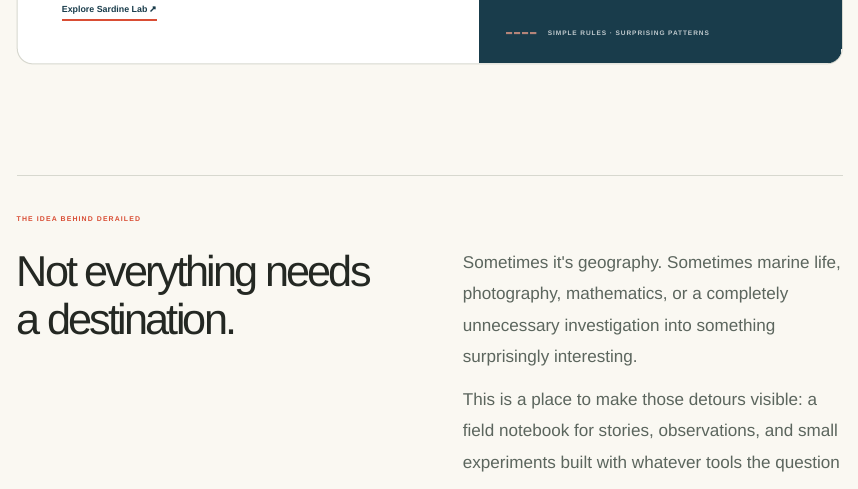
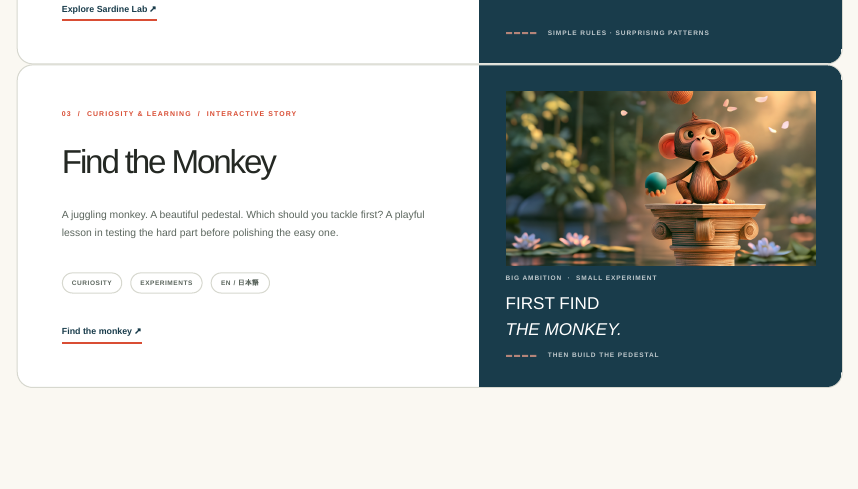
Before and after one commit to chichacha/derailed, a Quarto document (index.qmd): the page in a window 1100 px wide, from 1410 px down. Rendered offline with R 4.5, knitr and Pandoc in place of Quarto, with nearby package versions.

Commit message:
feat: feature Find the Monkey on DERAILED homepage (#23)

```diff
--- a/index.qmd
+++ b/index.qmd
@@ -102,0 +107,13 @@ format:
+        <h3><a href="stories/find-the-monkey/index.html">Find the Monkey</a></h3>
+        <p class="feature-deck">A juggling monkey. A beautiful pedestal. Which should you tackle first? A playful lesson in testing the hard part before polishing the easy one.</p>
+        <div class="feature-footer">
+          <span class="feature-tag">CURIOSITY</span>
+          <span class="feature-tag">EXPERIMENTS</span>
+          <span class="feature-tag">EN / 日本語</span>
+        </div>
+        <a class="feature-read" href="stories/find-the-monkey/index.html">Find the monkey <span aria-hidden="true">↗</span></a>
+      </div>
+      <div class="feature-art feature-art-monkey" role="img" aria-label="A monkey juggling colorful balls on a pedestal against a woodland background.">
+        <img class="feature-monkey-image" src="stories/find-the-monkey/assets/monkey-juggling.png" alt="" loading="lazy">
+        <div class="feature-art-top">BIG AMBITION &nbsp;·&nbsp; SMALL EXPERIMENT</div>
+        <div class="feature-monkey-quote">FIRST FIND<br><em>THE MONKEY.</em></div>
```
Also changed, not shown: index.qmd (7 more changed lines).
